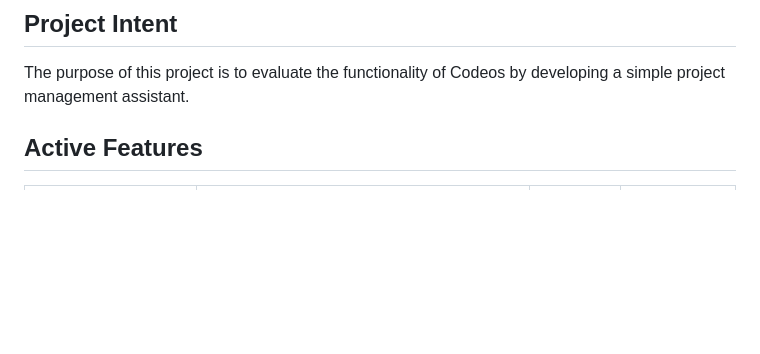
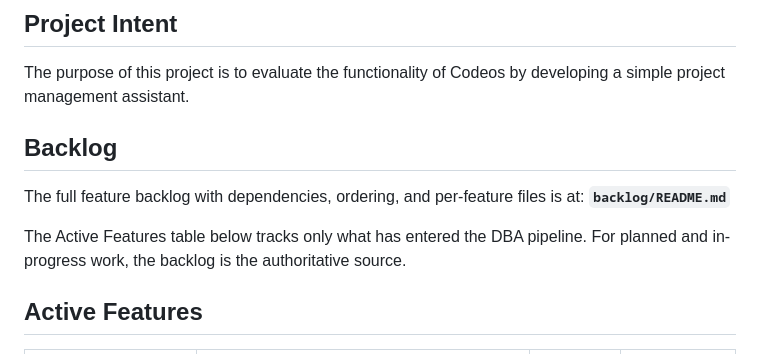
Before and after one commit to taiocan/lucid-pm, a Markdown page: CLAUDE.md, the part around the change. Drawn GitHub-style; blank space fills up the shorter version.

```diff
--- a/CLAUDE.md
+++ b/CLAUDE.md
@@ -16,6 +16,14 @@ The DBA toolkit is at `.codeos/` (symlinked from `/home/arc/projects/claude/Code
 
 <!-- Human fills in after running dba-init.sh — what this project exists to do -->
 The purpose of this project is to evaluate the functionality of Codeos by developing a simple project management assistant.
+
+## Backlog
+
+The full feature backlog with dependencies, ordering, and per-feature files is at:
+**`backlog/README.md`**
+
+The Active Features table below tracks only what has entered the DBA pipeline. For
+planned and in-progress work, the backlog is the authoritative source.
 
 ## Active Features
 
```
Also changed, not shown: backlog/README.md (+33 -37 lines).
